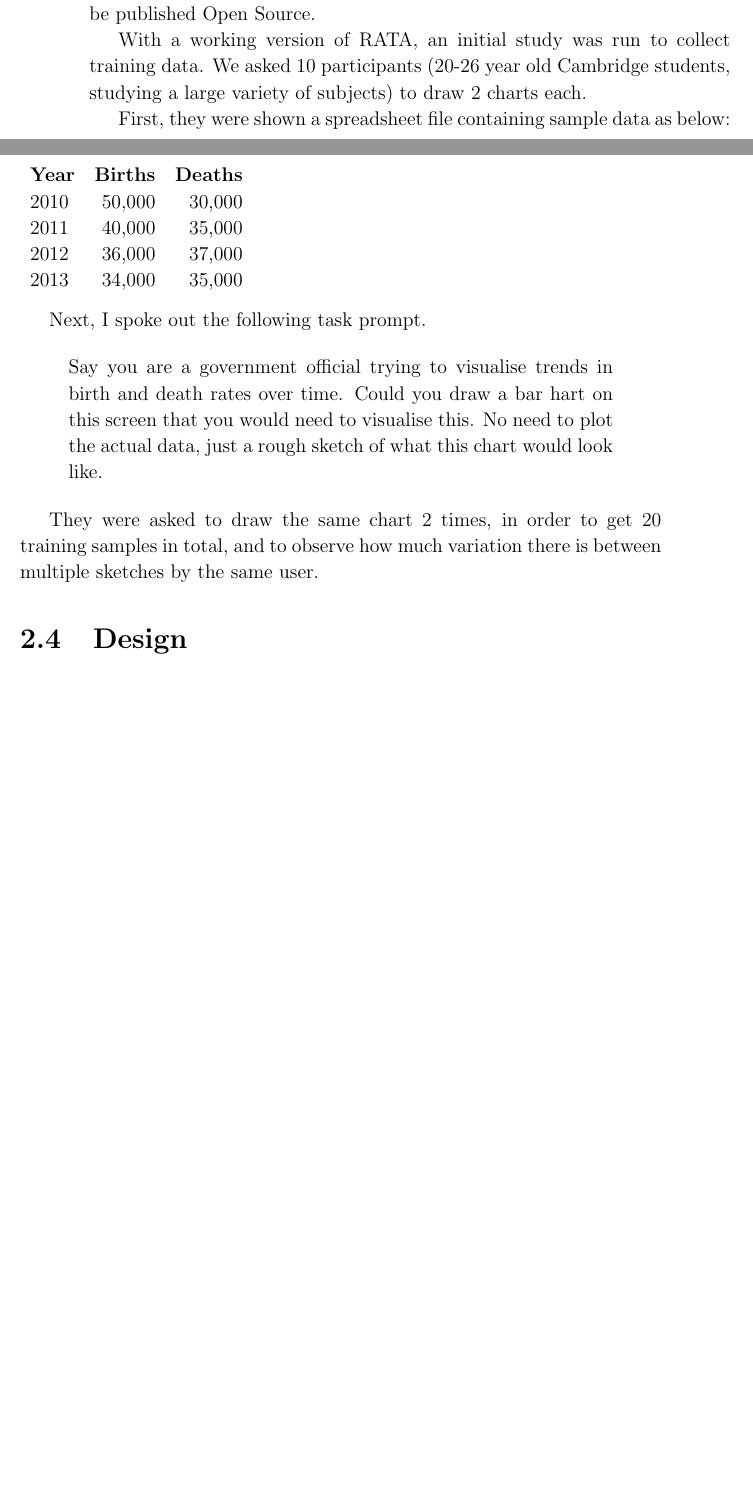
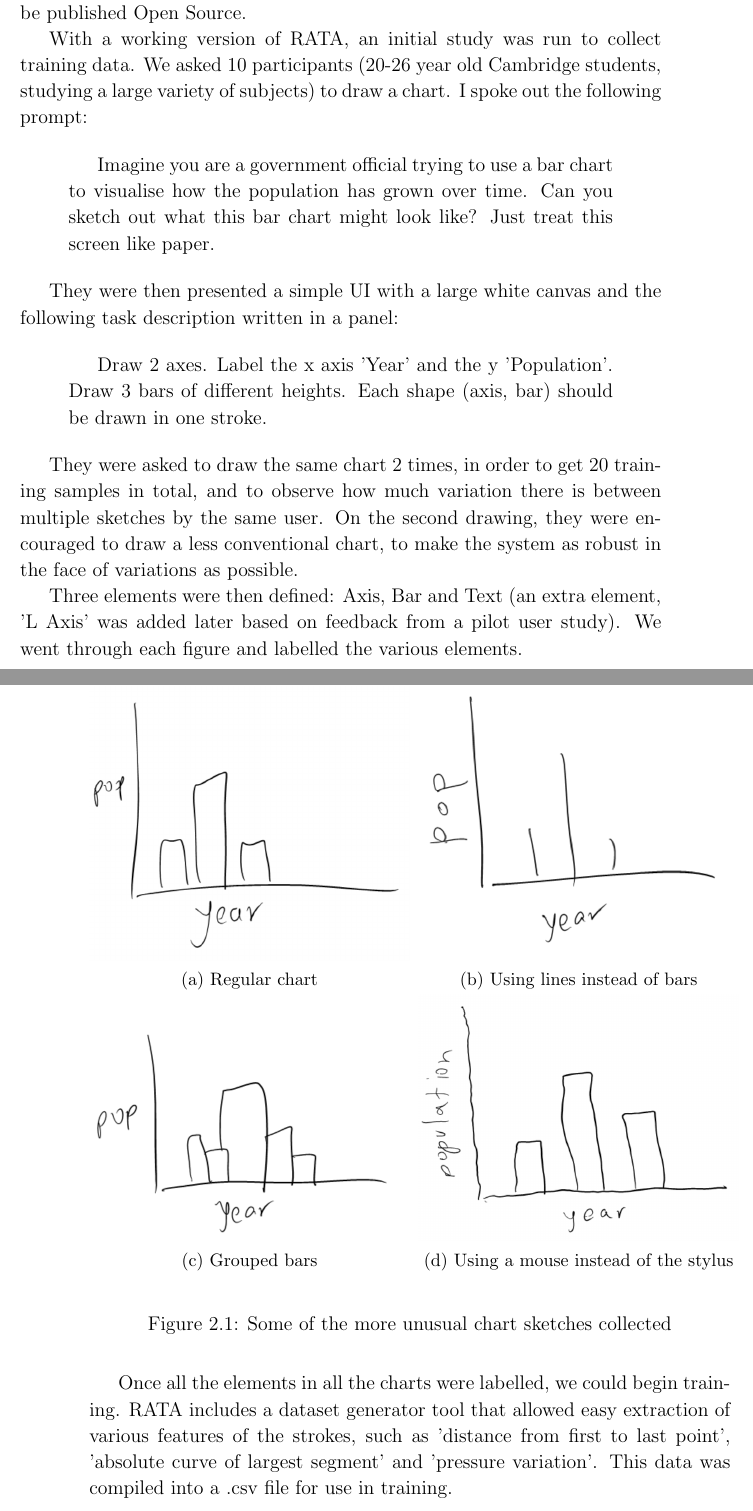
Before and after one commit to neil-s/projectdocs, a LaTeX thesis (dissertation/main.tex, which reads dissertation/preparation.tex): two parts of pages 11 and 12 of 16 before the commit and two parts of pages 12 and 13 of 18 after it, joined at a grey line, cut so that both start at the same text, the shorter picture padded with empty space. Compiled offline with pdfLaTeX.

Commit message:
Add images of sketches collected during initial data collection.

```diff
--- a/dissertation/main.tex
+++ b/dissertation/main.tex
@@ -6,6 +6,10 @@
 \usepackage{natbib}
 \usepackage{enumitem}
 \usepackage{tabu}
+\usepackage{nth}
+\usepackage{graphicx}
+\usepackage{caption}
+\usepackage{subcaption}
 
 \raggedbottom                           % try to avoid widows and orphans
 %\sloppy
--- a/dissertation/preparation.tex
+++ b/dissertation/preparation.tex
@@ -58,24 +63,70 @@ This project involved vast exploratory design work, in preparation of the actual
 	\subsection{Data collection}
 	After acquiring RATA, we inspected the code and did manual testing to find some blocking bugs. Since we were in contact with the authors of the software, including Beryl Plimmer who until recently worked at the University of Cambridge Computer Lab, we were able to confirm with them that these were indeed bugs. We implemented fixes for them and contributed them back to the authors, and are working towards getting the code ready for to be published Open Source.
 
-	With a working version of RATA, an initial study was run to collect training data. We asked 10 participants (20-26 year old Cambridge students, studying a large variety of subjects) to draw 2 charts each.
+	With a working version of RATA, an initial study was run to collect training data. We asked 10 participants (20-26 year old Cambridge students, studying a large variety of subjects) to draw a chart. I spoke out the following prompt:
 
-	First, they were shown a spreadsheet file containing sample data as below:
-	\begin{tabu}{l r r}
-		\rowfont{\bfseries} Year & Births & Deaths \\
-		2010 & 50,000 & 30,000 \\
-		2011 & 40,000 & 35,000 \\
-		2012 & 36,000 & 37,000 \\
-		2013 & 34,000 & 35,000 \\
-	\end{tabu}
+	\begin{quotation}
+	Imagine you are a government official trying to use a bar chart to visualise how the population has grown over time. Can you sketch out what this bar chart might look like? Just treat this screen like paper.
+	\end{quotation}
 
-	\vspace{10pt}
+	 They were then presented a simple UI with a large white canvas and the following task description written in a panel:
 
-	Next, I spoke out the following task prompt.
+	\begin{quotation}
+	Draw 2 axes. Label the x axis 'Year' and the y 'Population'. Draw 3 bars of different heights. Each shape (axis, bar) should be drawn in one stroke.
+	\end{quotation}
 
+%	First, they were shown a spreadsheet file containing sample data as below:
+%	\begin{tabu}{l r r}
+%		\rowfont{\bfseries} Year & Births & Deaths \\
+%		2010 & 50,000 & 30,000 \\
+%		2011 & 40,000 & 35,000 \\
+%		2012 & 36,000 & 37,000 \\
+%		2013 & 34,000 & 35,000 \\
+%	\end{tabu}
+%
+%	\vspace{10pt}
+%
+%	Next, I spoke out the following task prompt.
+%
+%
+%	\begin{quote}
+%		Say you are a government official trying to visualise trends in birth and death rates over time. Could you draw a bar hart on this screen that you would need to visualise this. No need to plot the actual data, just a rough sketch of what this chart would look like.
+%	\end{quote}
 
-	\begin{quote}
-		Say you are a government official trying to visualise trends in birth and death rates over time. Could you draw a bar hart on this screen that you would need to visualise this. No need to plot the actual data, just a rough sketch of what this chart would look like.
-	\end{quote}
+	They were asked to draw the same chart 2 times, in order to get 20 training samples in total, and to observe how much variation there is between multiple sketches by the same user. On the second drawing, they were encouraged to draw a less conventional chart, to make the system as robust in the face of variations as possible.
+	%TODO ^Explain this better
 
-	They were asked to draw the same chart 2 times, in order to get 20 training samples in total, and to observe how much variation there is between multiple sketches by the same user.
+	\begin{figure}[h]
+        \centering
+        \begin{subfigure}[b]{0.5\textwidth}
+                \includegraphics[width=\textwidth]{collection1}
+                \caption{Regular chart}
+                \label{fig:regular}
+        \end{subfigure}%
+        ~ %add desired spacing between images, e. g. ~, \quad, \qquad etc.
+          %(or a blank line to force the subfigure onto a new line)
+        \begin{subfigure}[b]{0.5\textwidth}
+                \includegraphics[width=\textwidth]{collection2}
+                \caption{Using lines instead of bars}
+                \label{fig:lines}
+        \end{subfigure}
+        ~ %add desired spacing between images, e. g. ~, \quad, \qquad etc.
+          %(or a blank line to force the subfigure onto a new line)
+          \begin{subfigure}[b]{0.5\textwidth}
+                \includegraphics[width=\textwidth]{collection3}
+                \caption{Grouped bars}
+                \label{fig:grouped}
+        \end{subfigure}%
+        ~ %add desired spacing between images, e. g. ~, \quad, \qquad etc.
+          %(or a blank line to force the subfigure onto a new line)
+        \begin{subfigure}[b]{0.5\textwidth}
+                \includegraphics[width=\textwidth]{collection4}
+                \caption{Using a mouse instead of the stylus}
+                \label{fig:trembling}
+        \end{subfigure}
+        ~ %add desired spacing between images, e. g. ~, \quad, \qquad etc.
+          %(or a blank line to force the subfigure onto a new line)
+        \caption{Some of the more unusual chart sketches collected}\label{fig:data_collection_samples}
+	\end{figure}
+
+	Three elements were then defined: Axis, Bar and Text (an extra element, 'L Axis' was added later based on feedback from a pilot user study). We went through each figure and labelled the various elements.
@@ -82,2 +138,8 @@ This project involved vast exploratory design work, in preparation of the actual
+		\label{fig:collection_labelled}
+	\end{figure}
+
+	Once all the elements in all the charts were labelled, we could begin training. RATA includes a dataset generator tool that allowed easy extraction of various features of the strokes, such as 'distance from first to last point', 'absolute curve of largest segment' and 'pressure variation'. This data was compiled into a .csv file for use in training.
+	\subsection{Training}
+
 	\section{Design}
 	\section{Planning}
```
Also changed, not shown: dissertation/collection1.PNG (added), dissertation/collection2.PNG (added), dissertation/collection3.PNG (added), dissertation/collection4.PNG (added), dissertation/collection_labelled.PNG (added), dissertation/main.pdf, dissertation/preparation.tex (12 more changed lines).
